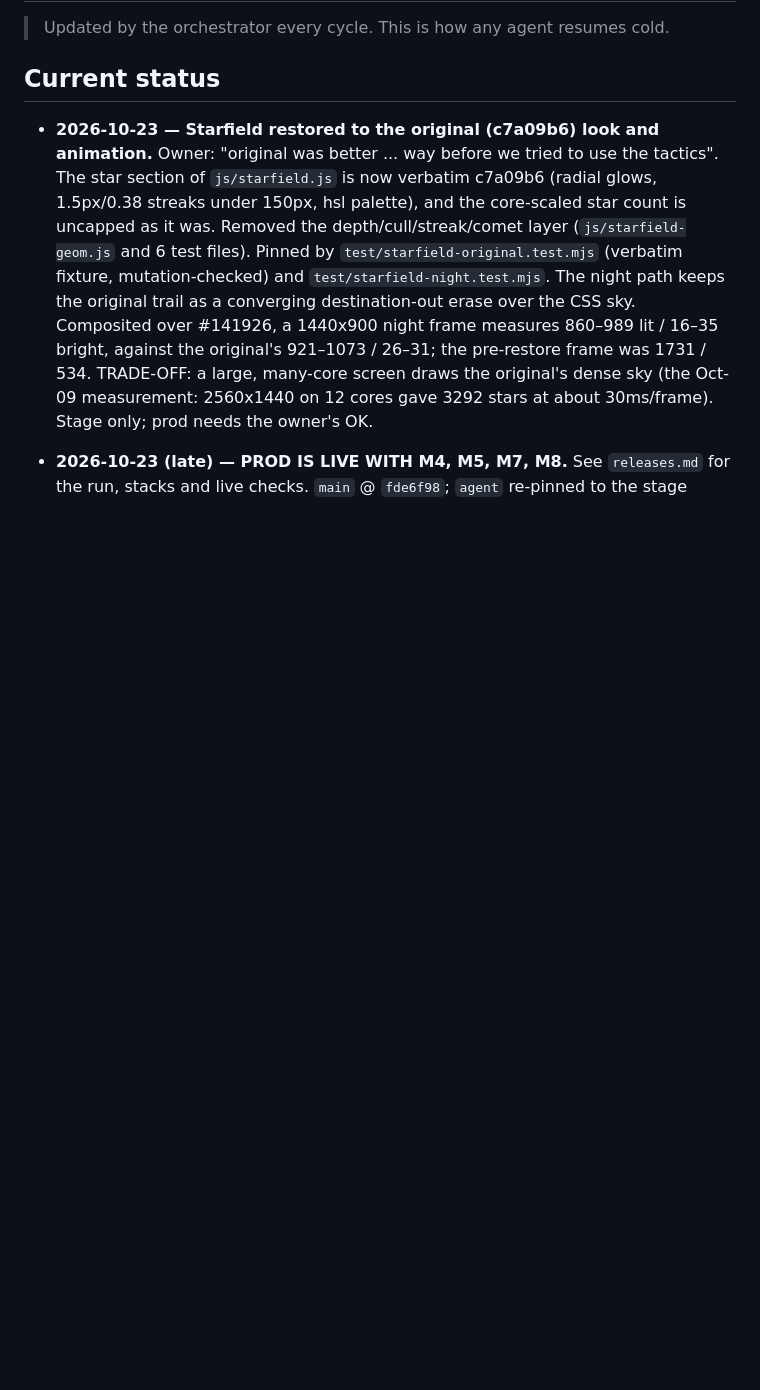
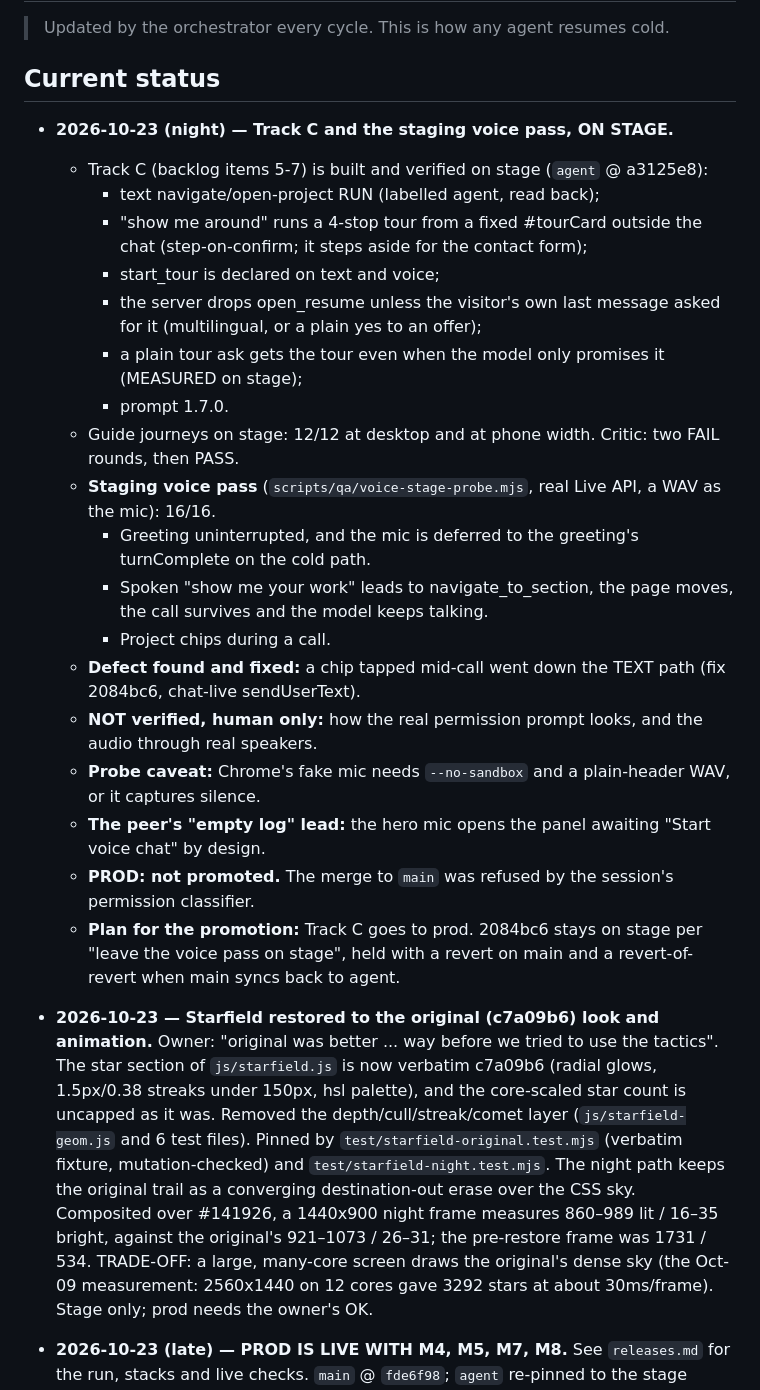
Before and after one commit to geda0/gvp, a Markdown page: .claude/state/progress.md, the part around the change. Rendered like a GitHub page; blank space fills up the shorter version.

Commit message:
docs(state): Track C and the staging voice pass verified on stage; prod pending
Co-Authored-By: Claude Opus 5.5 <noreply@anthropic.com>

```diff
--- a/.claude/state/progress.md
+++ b/.claude/state/progress.md
@@ -3,6 +3,26 @@
 > Updated by the orchestrator every cycle. This is how any agent resumes cold.
 
 ## Current status
+
+- **2026-10-23 (night) — Track C and the staging voice pass, ON STAGE.**
+  - Track C (backlog items 5-7) is built and verified on stage (`agent` @ a3125e8):
+    - text navigate/open-project RUN (labelled agent, read back);
+    - "show me around" runs a 4-stop tour from a fixed #tourCard outside the chat (step-on-confirm; it steps aside for the contact form);
+    - start_tour is declared on text and voice;
+    - the server drops open_resume unless the visitor's own last message asked for it (multilingual, or a plain yes to an offer);
+    - a plain tour ask gets the tour even when the model only promises it (MEASURED on stage);
+    - prompt 1.7.0.
+  - Guide journeys on stage: 12/12 at desktop and at phone width. Critic: two FAIL rounds, then PASS.
+  - **Staging voice pass** (`scripts/qa/voice-stage-probe.mjs`, real Live API, a WAV as the mic): 16/16.
+    - Greeting uninterrupted, and the mic is deferred to the greeting's turnComplete on the cold path.
+    - Spoken "show me your work" leads to navigate_to_section, the page moves, the call survives and the model keeps talking.
+    - Project chips during a call.
+  - **Defect found and fixed:** a chip tapped mid-call went down the TEXT path (fix 2084bc6, chat-live sendUserText).
+  - **NOT verified, human only:** how the real permission prompt looks, and the audio through real speakers.
+  - **Probe caveat:** Chrome's fake mic needs `--no-sandbox` and a plain-header WAV, or it captures silence.
+  - **The peer's "empty log" lead:** the hero mic opens the panel awaiting "Start voice chat" by design.
+  - **PROD: not promoted.** The merge to `main` was refused by the session's permission classifier.
+  - **Plan for the promotion:** Track C goes to prod. 2084bc6 stays on stage per "leave the voice pass on stage", held with a revert on main and a revert-of-revert when main syncs back to agent.
 
 - **2026-10-23 — Starfield restored to the original (c7a09b6) look and animation.** Owner:
   "original was better ... way before we tried to use the tactics". The star section of
```
Also changed, not shown: .claude/state/backlog.md (+12 -10 lines).
